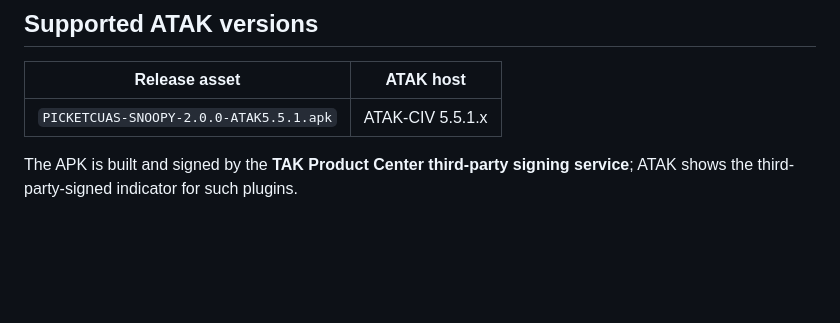
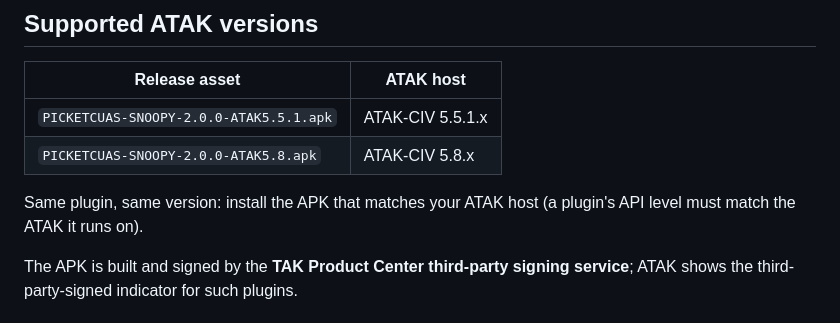
Before and after one commit to lcoriolan/PICKETCUAS-SNOOPY, a Markdown page: README.md, the part around the change. Drawn GitHub-style; blank space fills up the shorter version.

Commit message:
README: add ATAK 5.8 supported-version row (5.8 build passed pipeline)
Co-Authored-By: Claude Opus 4.8 <noreply@anthropic.com>

```diff
--- a/README.md
+++ b/README.md
@@ -46,6 +46,10 @@ end user device (the phone).
 | Release asset | ATAK host |
 |---|---|
 | `PICKETCUAS-SNOOPY-2.0.0-ATAK5.5.1.apk` | ATAK-CIV 5.5.1.x |
+| `PICKETCUAS-SNOOPY-2.0.0-ATAK5.8.apk` | ATAK-CIV 5.8.x |
+
+Same plugin, same version: install the APK that matches your ATAK host (a plugin's
+API level must match the ATAK it runs on).
 
 The APK is built and signed by the **TAK Product Center third-party signing service**;
 ATAK shows the third-party-signed indicator for such plugins.
```
